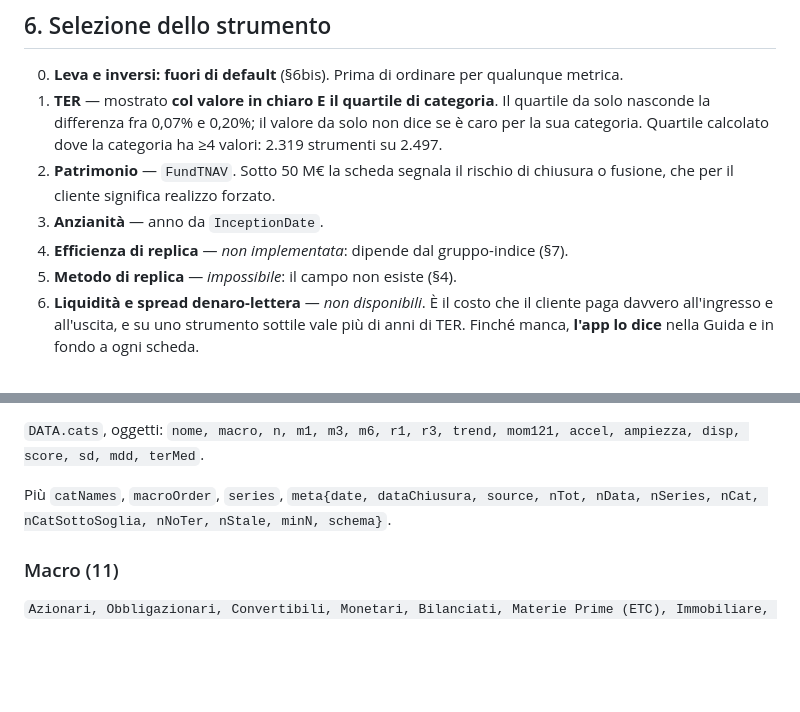
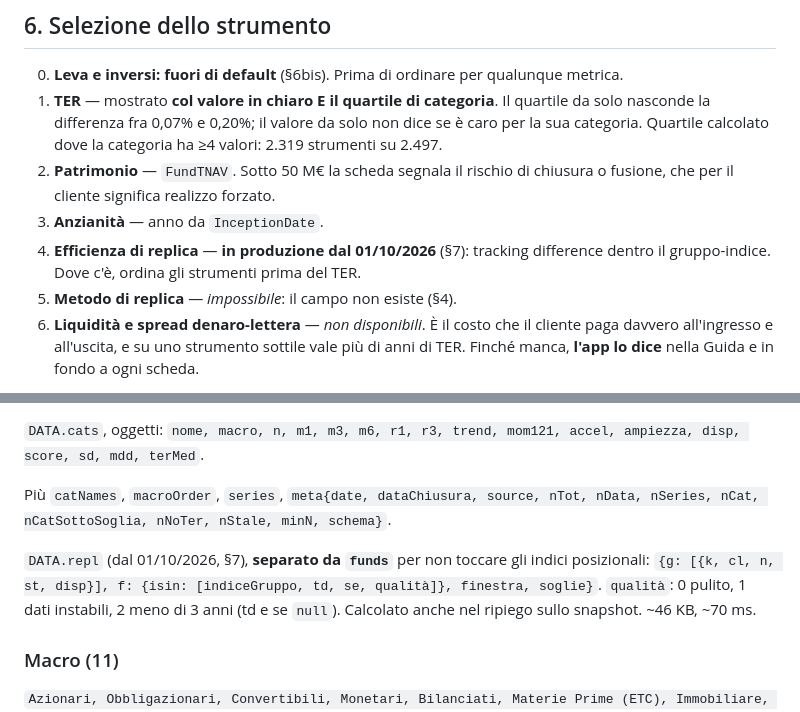
Before and after one commit to cb1816/etf-monitor, a Markdown page: METODOLOGIA.md, 2 parts joined by grey strips. GitHub-like rendering; blank space fills up the shorter version.

```diff
--- a/METODOLOGIA.md
+++ b/METODOLOGIA.md
@@ -184,7 +195,8 @@ Nessuna soglia inventata. Se servirà una banda morta, va tarata sui dati.
 2. **Patrimonio** — `FundTNAV`. Sotto 50 M€ la scheda segnala il rischio di chiusura o fusione,
    che per il cliente significa realizzo forzato.
 3. **Anzianità** — anno da `InceptionDate`.
-4. **Efficienza di replica** — *non implementata*: dipende dal gruppo-indice (§7).
+4. **Efficienza di replica** — **in produzione dal 01/10/2026** (§7): tracking difference dentro
+   il gruppo-indice. Dove c'è, ordina gli strumenti prima del TER.
 5. **Metodo di replica** — *impossibile*: il campo non esiste (§4).
 6. **Liquidità e spread denaro-lettera** — *non disponibili*. È il costo che il cliente paga
    davvero all'ingresso e all'uscita, e su uno strumento sottile vale più di anni di TER.
@@ -342,6 +400,11 @@ score, sd, mdd, terMed`.
 Più `catNames`, `macroOrder`, `series`, `meta{date, dataChiusura, source, nTot, nData, nSeries,
 nCat, nCatSottoSoglia, nNoTer, nStale, minN, schema}`.
 
+`DATA.repl` (dal 01/10/2026, §7), **separato da `funds`** per non toccare gli indici posizionali:
+`{g: [{k, cl, n, st, disp}], f: {isin: [indiceGruppo, td, se, qualità]}, finestra, soglie}`.
+`qualità`: 0 pulito, 1 dati instabili, 2 meno di 3 anni (td e se `null`). Calcolato anche nel
+ripiego sullo snapshot. ~46 KB, ~70 ms.
+
 ### Macro (11)
 `Azionari, Obbligazionari, Convertibili, Monetari, Bilanciati, Materie Prime (ETC), Immobiliare,
 Alternativi, Leva e Inverse (ETP), Cripto, Altro`
```
Also changed, not shown: other parts of METODOLOGIA.md (+81 -22 lines).
